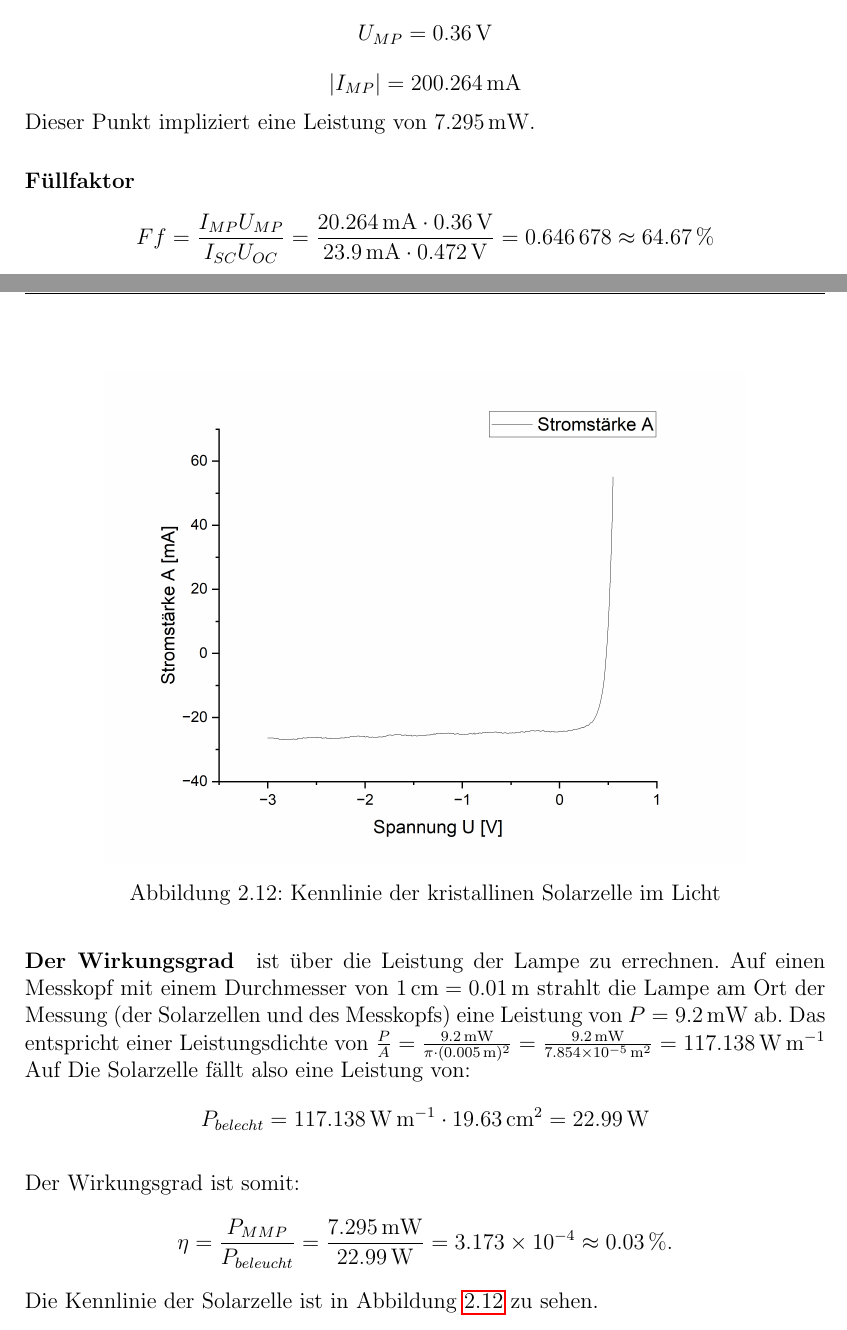
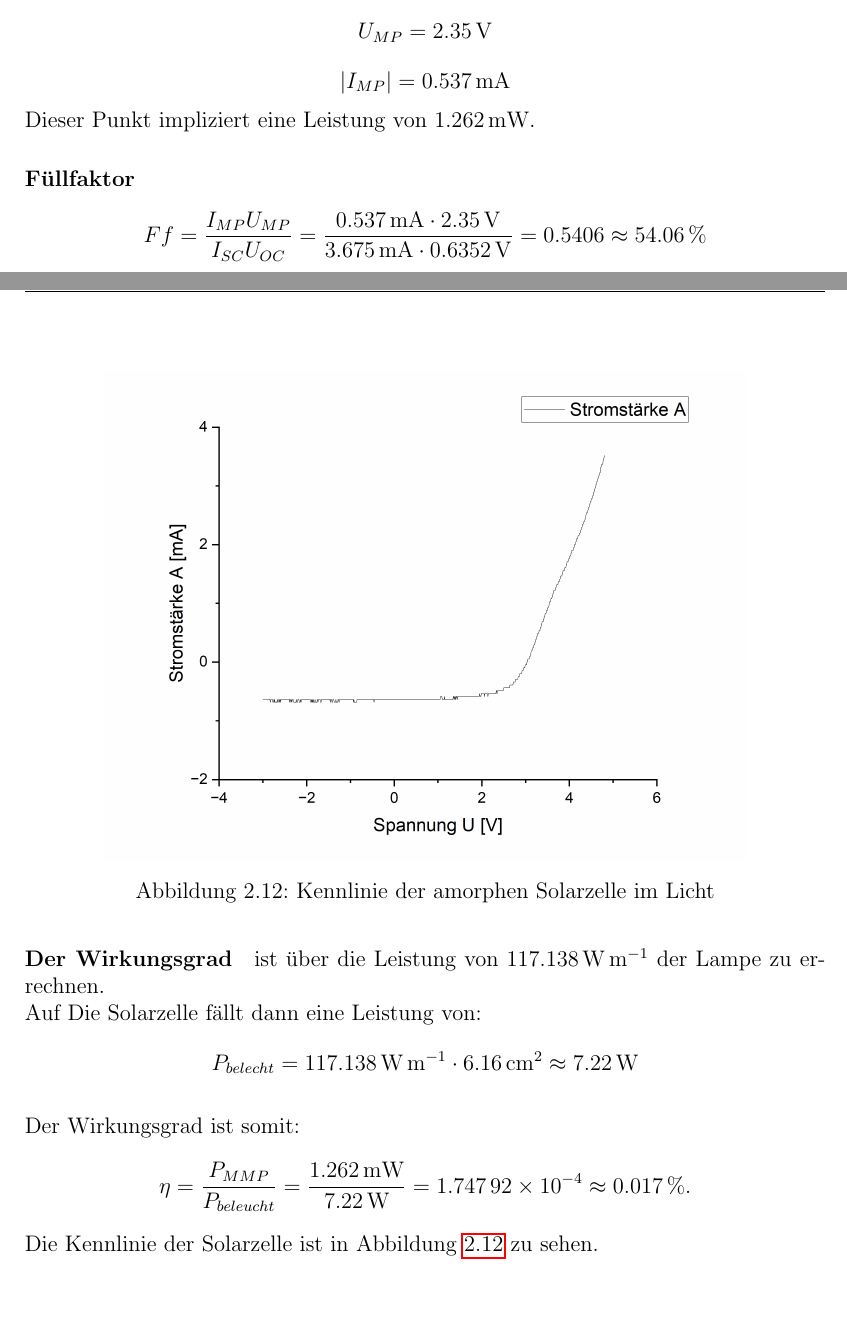
Before and after one commit to FlorianAdamczyk/FPrak_UI-Kennlinien, a LaTeX document (UI-Kennlinien.tex): two parts of pages 18 and 19 of 23, joined at a grey line, cut so that both start at the same text, the shorter picture padded with empty space. Compiled offline with pdfLaTeX.

Commit message:
Fertig mit Solarzellen

```diff
--- a/UI-Kennlinien.tex
+++ b/UI-Kennlinien.tex
@@ -418,9 +418,9 @@ auf den strukturellen Aufbau der Zelle zurückführen.
 		\paragraph{Kurzschlussstrom}
 		$$\left|\frac{I_{SC}}{A}\right|=\frac{\qty{735}{\micro\ampere}}{\qty{6,16}{\centi\square\metre}}\cdot 5  \approx\qty{0,597}{\milli\ampere\per\centi\square\metre}$$
 
-		\paragraph{MPP} Siehe hierzu Graph \ref{fig:Leistamorphhell}
-		$$U_{MP}=\qty{0,36}{\volt}$$ $$\vert I_{MP}\vert=\qty{200,264}{\milli\ampere}$$
-		Dieser Punkt impliziert eine Leistung von \qty{7,295}{\milli\watt}.
+		\paragraph{MPP} Siehe hierzu Graph \ref{fig:Leistamorphhelll}
+		$$U_{MP}=\qty{2,35}{\volt}$$ $$\vert I_{MP}\vert=\qty{0,537}{\milli\ampere}$$
+		Dieser Punkt impliziert eine Leistung von \qty{1,262}{\milli\watt}.
 
 		\begin{figure}
 			\centering
@@ -431,23 +431,23 @@ auf den strukturellen Aufbau der Zelle zurückführen.
 
 		\paragraph{Füllfaktor}
 
-		$$    Ff=\frac{I_{MP}U_{MP}}{I_{SC}U_{OC}}= \frac{\qty{20,264}{\milli\ampere}\cdot \qty{0,36}{\volt}}{\qty{23,9}{\milli\ampere} \cdot \qty{0,472}{\volt}} = \num{0,646678} \approx \qty{64,67}{\percent}  $$
+		$$    Ff=\frac{I_{MP}U_{MP}}{I_{SC}U_{OC}}= \frac{\qty{0,537}{\milli\ampere}\cdot \qty{2,35}{\volt}}{\qty{3,675}{\milli\ampere} \cdot \qty{0,6352}{\volt}} = \num{0,5406} \approx \qty{54,06}{\percent}  $$
 
-		\paragraph{Der Wirkungsgrad} ist über die Leistung der Lampe zu errechnen. Auf einen Messkopf mit einem Durchmesser von $\SI{1}{\centi\m} = \qty{0,01}{\m}$ strahlt die Lampe am Ort der Messung (der Solarzellen und des Messkopfs) eine Leistung von $P = \SI{9,2}{\milli\watt} $ ab. Das entspricht einer Leistungsdichte von $\frac{P}{A} = \frac{\qty{9,2}{\milli\watt}}{\pi\cdot(\qty{0,005}{\m})^2} = \frac{\qty{9,2}{\milli\watt}}{\qty{7,854e-5}{\square\metre}} = \qty{117,138}{\watt\per\m} $\\
-		Auf Die Solarzelle fällt also eine Leistung von:
-		\[P_ {belecht} = \qty{117,138}{\watt\per\m} \cdot \qty{19,63}{\centi\m^2} = \qty{22,99}{\watt}\]
+		\paragraph{Der Wirkungsgrad} ist über die Leistung von \qty{117,138}{\watt\per\m} der Lampe zu errechnen.\\
+		Auf Die Solarzelle fällt dann eine Leistung von:
+		\[P_ {belecht} = \qty{117,138}{\watt\per\m} \cdot \qty{6,16}{\centi\m\squared} \approx \qty{7,22}{\watt}\]
 
 		Der Wirkungsgrad ist somit:
 		$$
-		\eta=\frac{P_{MMP}}{P_{beleucht}} = \frac{\qty{7,295}{\milli\watt}}{\qty{22,99}{\watt}} = \num{3,173e-4} \approx \qty{0,03}{\percent}.
+		\eta=\frac{P_{MMP}}{P_{beleucht}} = \frac{\qty{1,262}{\milli\watt}}{\qty{7,22}{\watt}} = \num{1,74792e-4} \approx \qty{0,017}{\percent}.
 		$$
-		Die Kennlinie der Solarzelle ist in Abbildung \ref{fig:SolarKristallinHell} zu sehen.\\
+		Die Kennlinie der Solarzelle ist in Abbildung \ref{fig:SolarAmorphHell} zu sehen.\\
 
 		\begin{figure}
 			\centering
-			\includegraphics[width=0.8\textwidth]{Origin/SolarKristallHell.png}
-			\caption{Kennlinie der kristallinen Solarzelle im Licht}
-			\label{fig:SolarKristallinHell}
+			\includegraphics[width=0.8\textwidth]{Origin/SolarAmorphHell.png}
+			\caption{Kennlinie der amorphen Solarzelle im Licht}
+			\label{fig:SolarAmorphHell}
 		\end{figure}
 
 
```
Also changed, not shown: UI-Kennlinien.pdf, UI-Kennlinien.tex (2 more changed lines).
